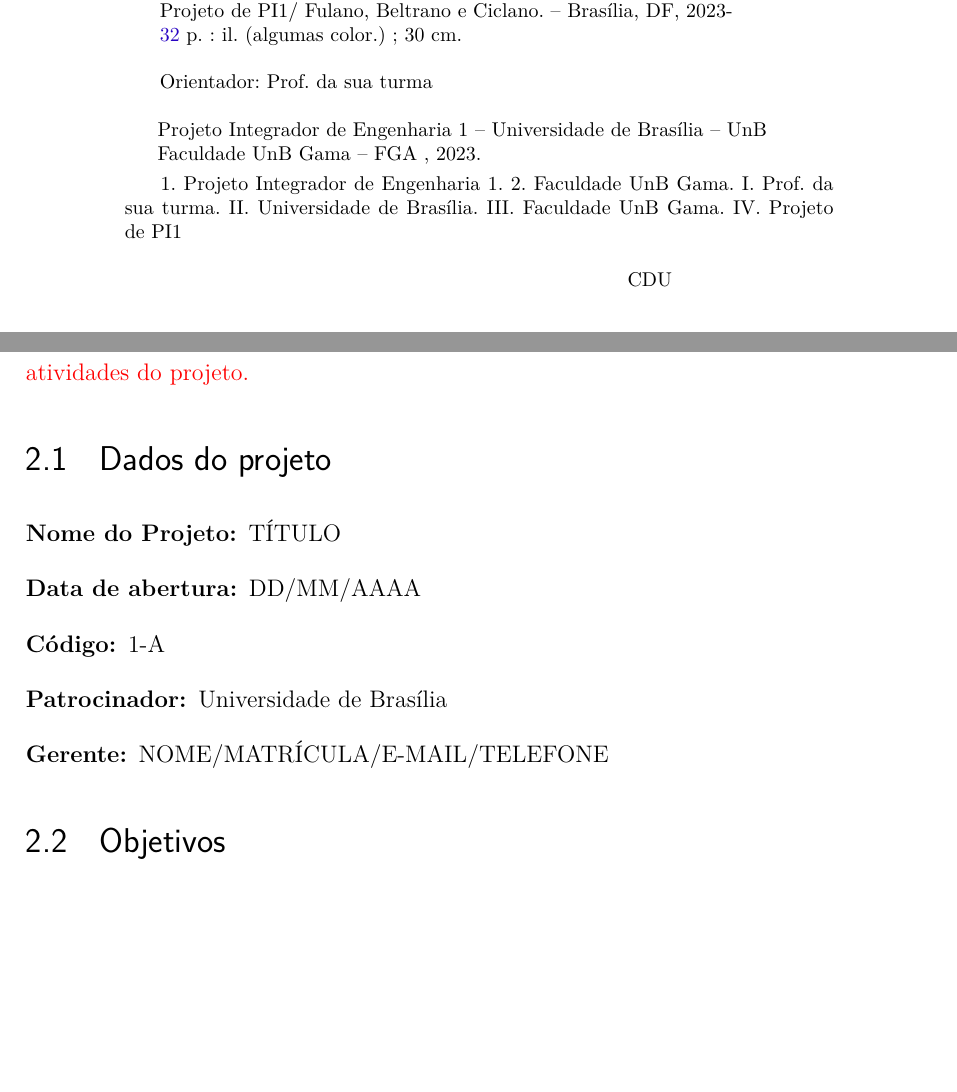
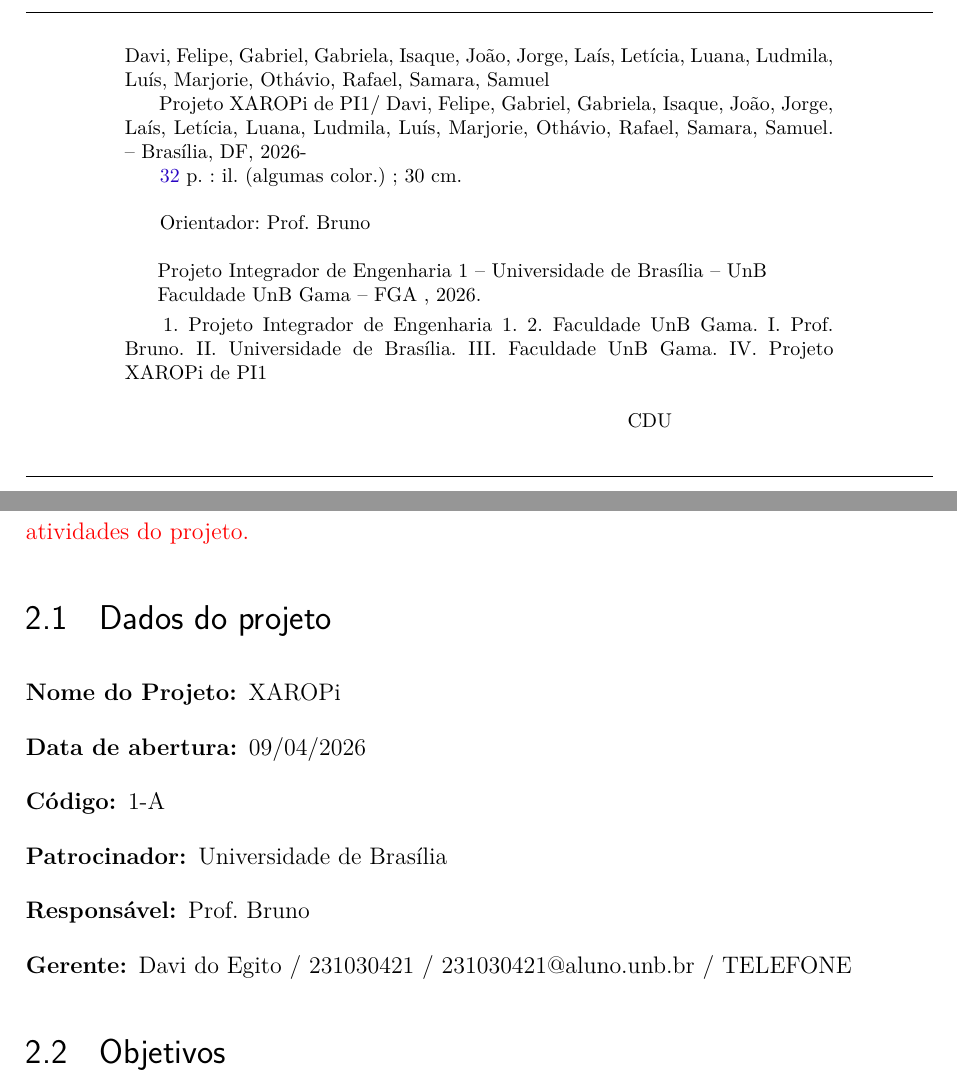
Before and after one commit to fcte-pi1/2026.1_PI1_Grupo01_Bruno, a LaTeX thesis (docs/relatorio/relatorio.tex, which reads docs/relatorio/editaveis/00_informacoes.tex, docs/relatorio/editaveis/04_termodeaberturadoprojeto.tex): two parts of pages 3 and 12 of 33, joined at a grey line, cut at the place of the change, the shorter picture padded with empty space. Compiled offline with pdfLaTeX.

Commit message:
feat: atualização das informações referentes à capa e no termo de abertura do projeto

```diff
--- a/docs/relatorio/editaveis/00_informacoes.tex
+++ b/docs/relatorio/editaveis/00_informacoes.tex
@@ -1,15 +1,15 @@
 % Dados pessoais
-\autor{Fulano, Beltrano e Ciclano}
+\autor{Davi, Felipe, Gabriel, Gabriela, Isaque, João, Jorge, Laís, Letícia, Luana, Ludmila, Luís, Marjorie, Othávio, Rafael, Samara, Samuel}
 \curso{}
 
 % Dados do trabalho
-\titulo{Projeto de PI1}
-\data{2023}
+\titulo{Projeto XAROPi de PI1}
+\data{2026}
 \palavraChaveUm{Projeto Integrador de Engenharia 1}
 \palavraChaveDois{Faculdade UnB Gama}
 % Dados da orientacao
-\orientador{Prof. da sua turma}
-\coorientador{Prof. da turma X, Prof. da turma Y e Prof. da turma Z}
+\orientador{Prof. Bruno}
+\coorientador{Prof. Lui da turma 04, Prof. Juliana da turma 02, Prof. Diogo da turma 01, Prof. Hilmer da turma 03}
 
 % % Dados para a ficha catalográfica
 % \cdu{02:141:005.6}
--- a/docs/relatorio/editaveis/04_termodeaberturadoprojeto.tex
+++ b/docs/relatorio/editaveis/04_termodeaberturadoprojeto.tex
@@ -4,12 +4,12 @@
 
 \section{Dados do projeto}
 \begin{description}
-    \item [Nome do Projeto:] TÍTULO
-    \item [Data de abertura:] DD/MM/AAAA
+    \item [Nome do Projeto:] XAROPi
+    \item [Data de abertura:] 09/04/2026
     \item [Código:] 1-A
     \item [Patrocinador:] Universidade de Brasília
-    % \item [Responsável:] ???
-    \item [Gerente:] NOME/MATRÍCULA/E-MAIL/TELEFONE
+    \item [Responsável:] Prof. Bruno
+    \item [Gerente:] Davi do Egito / 231030421 / 231030421@aluno.unb.br / TELEFONE
 \end{description}
 
 \section{Objetivos}
```
